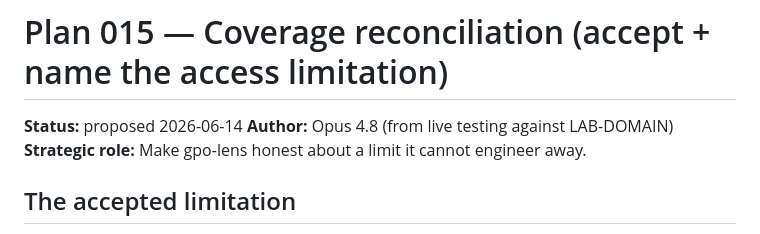
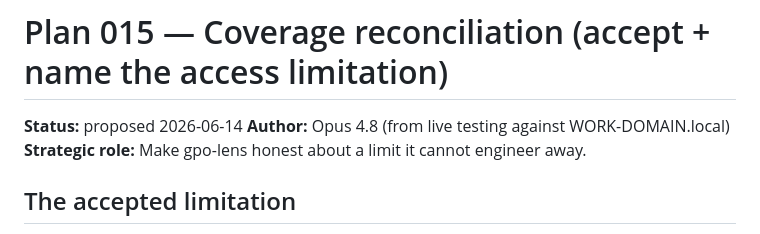
Before and after one commit to hraedon/gpo-lens, a Markdown page: plans/015-coverage-reconciliation.md, the part around the change. Drawn GitHub-style.

Commit message:
fix: remove work-domain identifier leak caught by CI gate (WI-022)
The identifier gate caught 'ad.hraedon.com' in plan-015's author line.
Replaced with the WORK-DOMAIN.local placeholder per AGENTS.md convention.

Also refined the CI secret: GPO names produce too many false positives
(common words like 'time', 'load', 'registry' match everywhere in uv.lock).
The secret now contains only the domain DNS names - the highest-value
identifiers that directly reveal the org and are long enough to avoid
false-positive substring matches.

```diff
--- a/plans/015-coverage-reconciliation.md
+++ b/plans/015-coverage-reconciliation.md
@@ -1,7 +1,7 @@
 # Plan 015 — Coverage reconciliation (accept + name the access limitation)
 
 **Status:** proposed 2026-06-14
-**Author:** Opus 4.8 (from live testing against LAB-DOMAIN)
+**Author:** Opus 4.8 (from live testing against WORK-DOMAIN.local)
 **Strategic role:** Make gpo-lens honest about a limit it cannot engineer away.
 
 ## The accepted limitation
```
